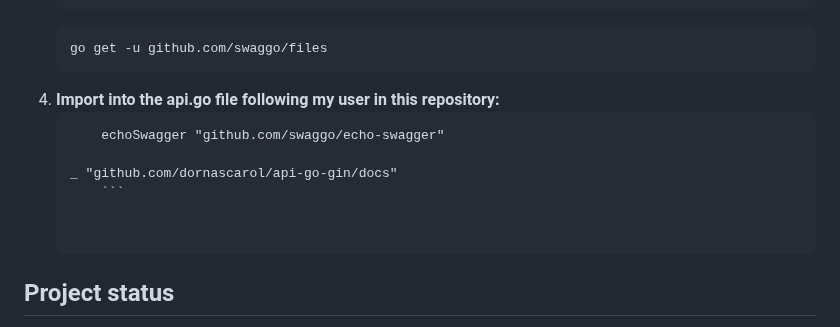
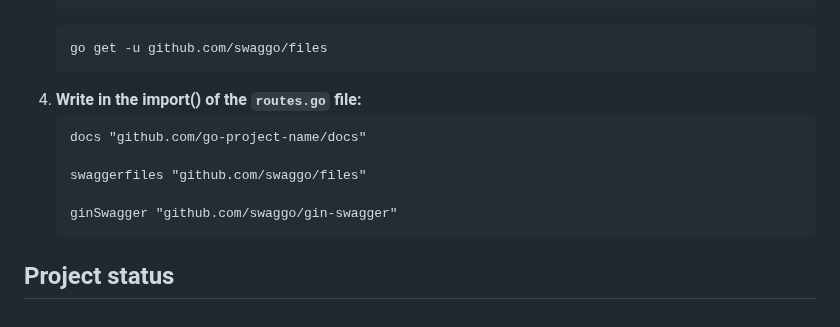
Before and after one commit to dornascarol/api-go-gin, a Markdown page: README.md, the part around the change. GitHub-like rendering.

Commit message:
docs: write in import() of routes file

````diff
--- a/README.md
+++ b/README.md
@@ -493,12 +493,14 @@ From the <a href="https://github.com/swaggo/echo-swagger" target="_blank"> docum
  	```
   	go get -u github.com/swaggo/files
   	```
-4. **Import into the api.go file following my user in this repository:**
-   	```
-    	echoSwagger "github.com/swaggo/echo-swagger"
+4. **Write in the import() of the `routes.go` file:**
+   ```
+   docs "github.com/go-project-name/docs"
 
-	_ "github.com/dornascarol/api-go-gin/docs"
-    	```
+   swaggerfiles "github.com/swaggo/files"
+
+   ginSwagger "github.com/swaggo/gin-swagger"
+    ```
 
 
 ## Project status
````
